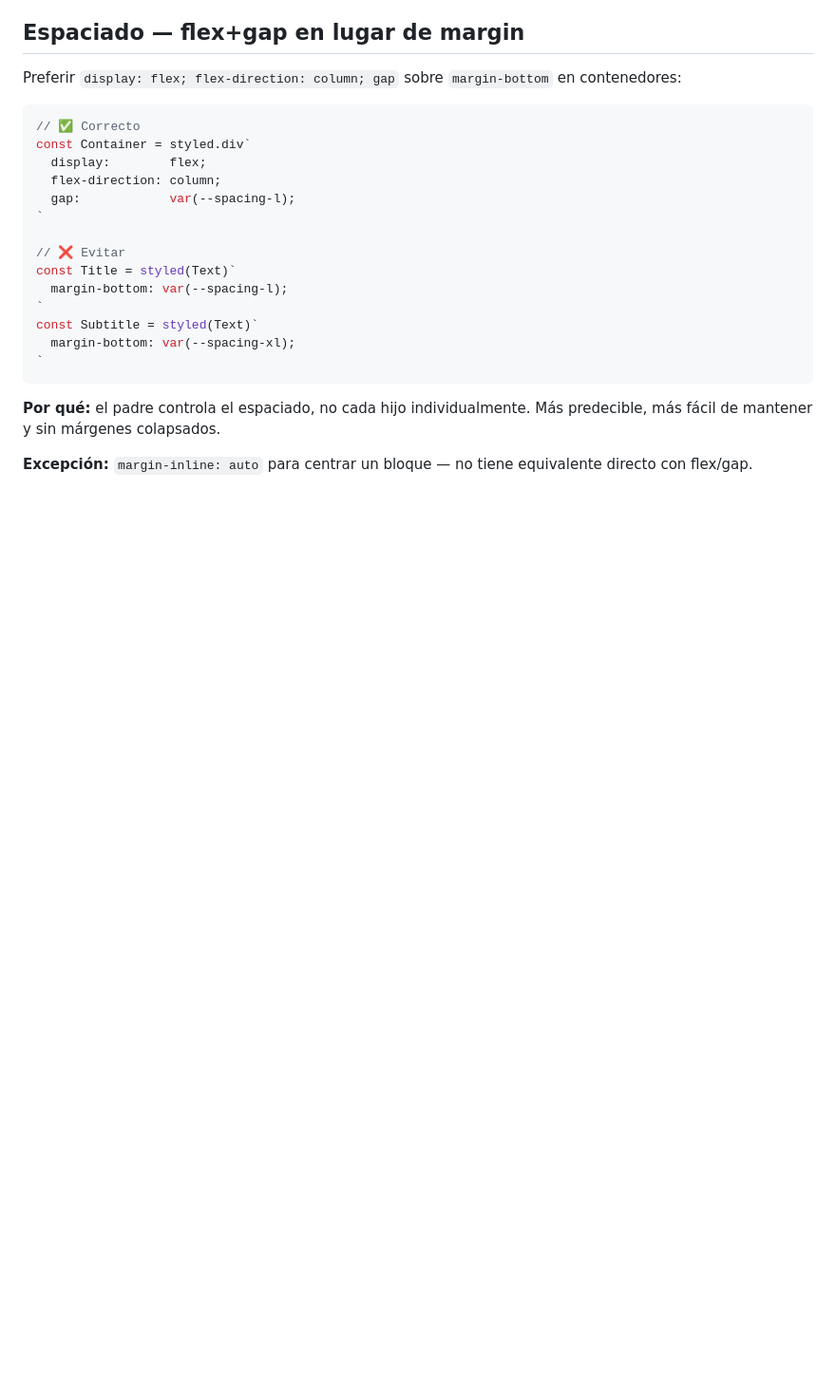
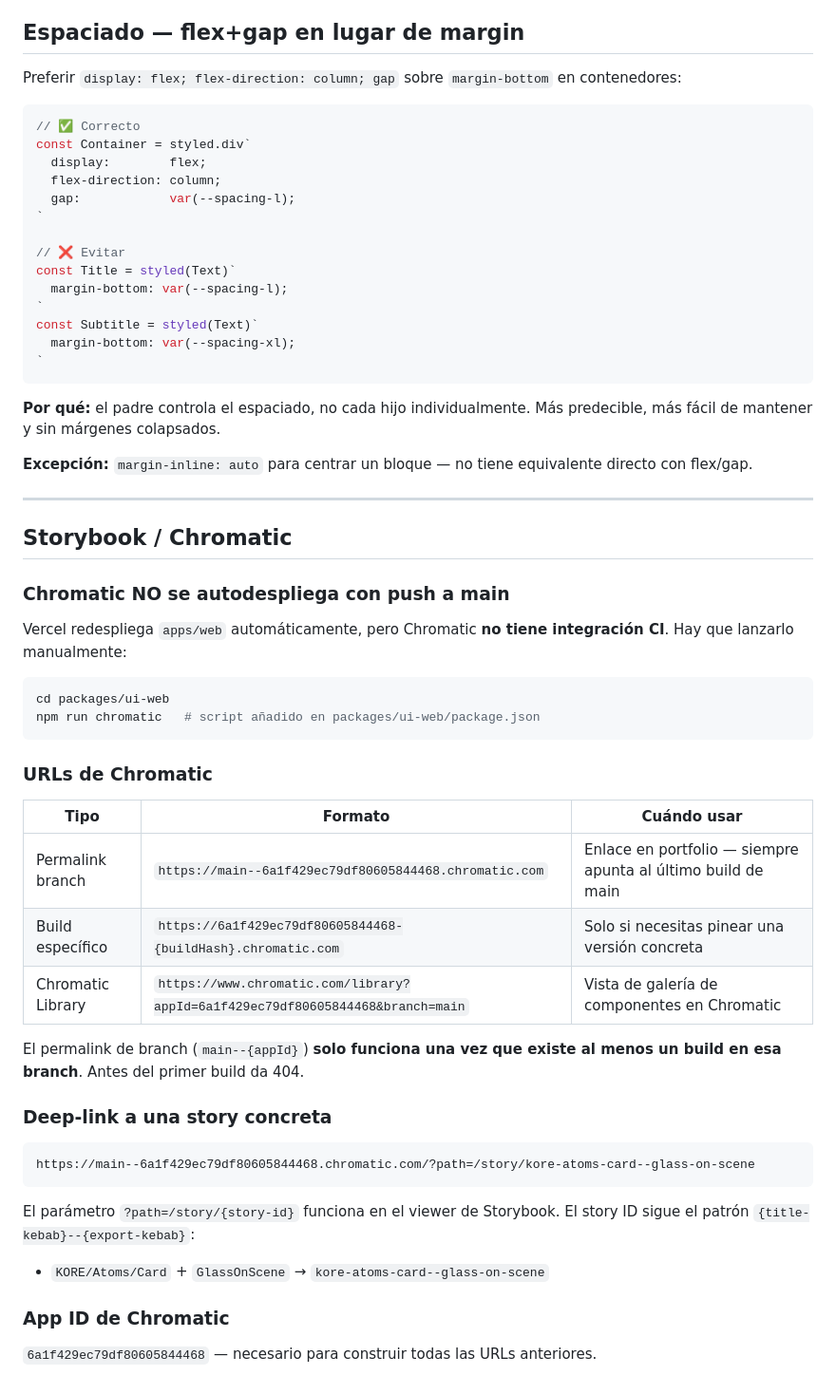
Before and after one commit to amat3/kore, a Markdown page: apps/web/AGENTS.md, the part around the change. Shown at 95% size. Rendered like a GitHub page; blank space fills up the shorter version.

Commit message:
📝 docs(web): añadir sección Storybook/Chromatic a AGENTS.md

````diff
--- a/apps/web/AGENTS.md
+++ b/apps/web/AGENTS.md
@@ -484,3 +484,39 @@ const Subtitle = styled(Text)`
 **Por qué:** el padre controla el espaciado, no cada hijo individualmente. Más predecible, más fácil de mantener y sin márgenes colapsados.
 
 **Excepción:** `margin-inline: auto` para centrar un bloque — no tiene equivalente directo con flex/gap.
+
+---
+
+## Storybook / Chromatic
+
+### Chromatic NO se autodespliega con push a main
+
+Vercel redespliega `apps/web` automáticamente, pero Chromatic **no tiene integración CI**. Hay que lanzarlo manualmente:
+
+```bash
+cd packages/ui-web
+npm run chromatic   # script añadido en packages/ui-web/package.json
+```
+
+### URLs de Chromatic
+
+| Tipo | Formato | Cuándo usar |
+|------|---------|-------------|
+| Permalink branch | `https://main--6a1f429ec79df80605844468.chromatic.com` | Enlace en portfolio — siempre apunta al último build de main |
+| Build específico | `https://6a1f429ec79df80605844468-{buildHash}.chromatic.com` | Solo si necesitas pinear una versión concreta |
+| Chromatic Library | `https://www.chromatic.com/library?appId=6a1f429ec79df80605844468&branch=main` | Vista de galería de componentes en Chromatic |
+
+El permalink de branch (`main--{appId}`) **solo funciona una vez que existe al menos un build en esa branch**. Antes del primer build da 404.
+
+### Deep-link a una story concreta
+
+```
+https://main--6a1f429ec79df80605844468.chromatic.com/?path=/story/kore-atoms-card--glass-on-scene
+```
+
+El parámetro `?path=/story/{story-id}` funciona en el viewer de Storybook. El story ID sigue el patrón `{title-kebab}--{export-kebab}`:
+- `KORE/Atoms/Card` + `GlassOnScene` → `kore-atoms-card--glass-on-scene`
+
+### App ID de Chromatic
+
+`6a1f429ec79df80605844468` — necesario para construir todas las URLs anteriores.
````
